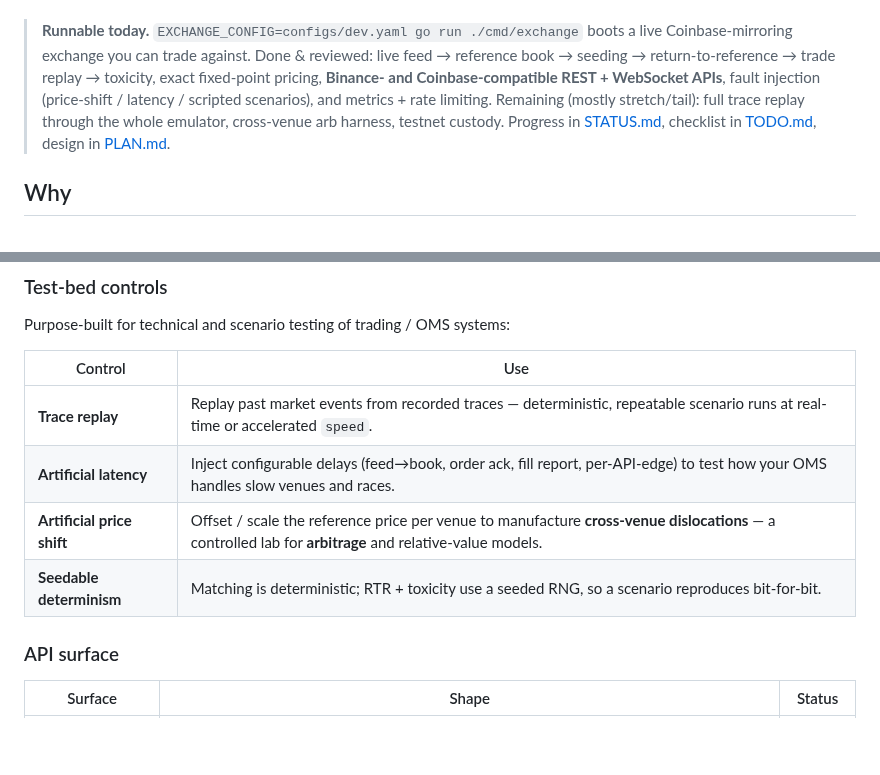
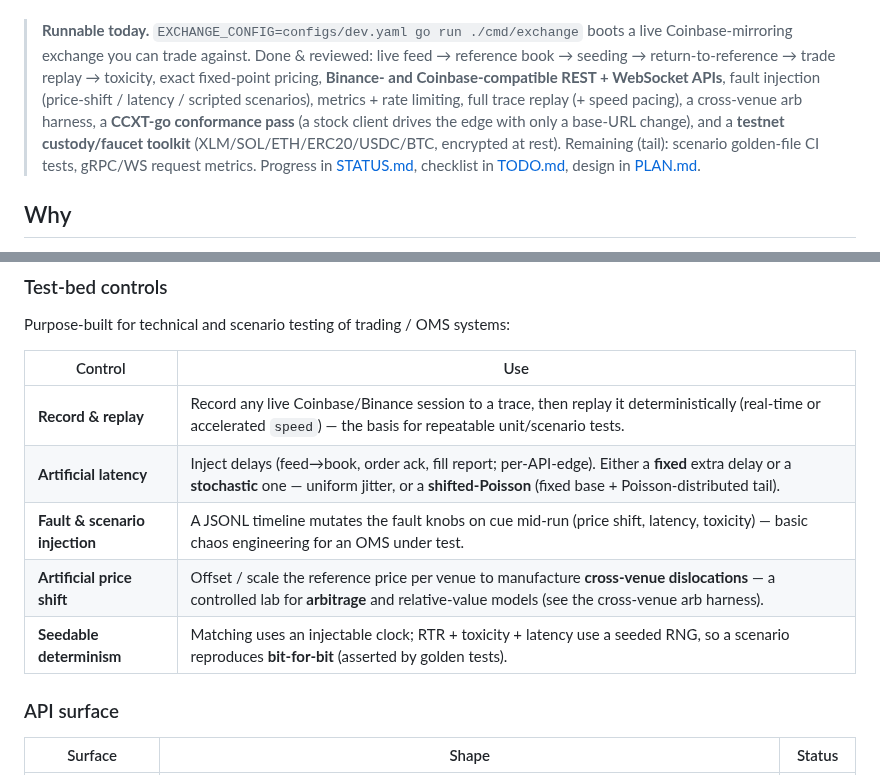
Before and after one commit to zeta1999/crypto-exchange-golang, a Markdown page: README.md, 2 parts joined by grey strips. GitHub-like rendering; blank space fills up the shorter version.

Commit message:
docs(readme): refresh capabilities — record/replay, Poisson latency, CCXT, custody
Mark trace replay / arb harness / custody done; describe the latency model
(fixed + uniform/shifted-Poisson), record-&-replay for unit tests, fault/scenario
injection, and the CCXT-go conformance pass.

Co-Authored-By: Claude Opus 4.8 (1M context) <noreply@anthropic.com>

```diff
--- a/README.md
+++ b/README.md
@@ -30,8 +30,10 @@
 > Coinbase-mirroring exchange you can trade against. Done & reviewed: live feed → reference book →
 > seeding → return-to-reference → trade replay → toxicity, exact fixed-point pricing, **Binance-
 > and Coinbase-compatible REST + WebSocket APIs**, fault injection (price-shift / latency /
-> scripted scenarios), and metrics + rate limiting. Remaining (mostly stretch/tail): full trace
-> replay through the whole emulator, cross-venue arb harness, testnet custody. Progress in
+> scripted scenarios), metrics + rate limiting, full trace replay (+ speed pacing), a cross-venue
+> arb harness, a **CCXT-go conformance pass** (a stock client drives the edge with only a base-URL
+> change), and a **testnet custody/faucet toolkit** (XLM/SOL/ETH/ERC20/USDC/BTC, encrypted at
+> rest). Remaining (tail): scenario golden-file CI tests, gRPC/WS request metrics. Progress in
 > [STATUS.md](STATUS.md), checklist in [TODO.md](TODO.md), design in [PLAN.md](PLAN.md).
 
 ## Why
@@ -58,10 +60,11 @@ Purpose-built for technical and scenario testing of trading / OMS systems:
 
 | Control | Use |
 |---------|-----|
-| **Trace replay** | Replay past market events from recorded traces — deterministic, repeatable scenario runs at real-time or accelerated `speed`. |
-| **Artificial latency** | Inject configurable delays (feed→book, order ack, fill report, per-API-edge) to test how your OMS handles slow venues and races. |
-| **Artificial price shift** | Offset / scale the reference price per venue to manufacture **cross-venue dislocations** — a controlled lab for **arbitrage** and relative-value models. |
-| **Seedable determinism** | Matching is deterministic; RTR + toxicity use a seeded RNG, so a scenario reproduces bit-for-bit. |
+| **Record & replay** | Record any live Coinbase/Binance session to a trace, then replay it deterministically (real-time or accelerated `speed`) — the basis for repeatable unit/scenario tests. |
+| **Artificial latency** | Inject delays (feed→book, order ack, fill report; per-API-edge). Either a **fixed** extra delay or a **stochastic** one — uniform jitter, or a **shifted-Poisson** (fixed base + Poisson-distributed tail). |
+| **Fault & scenario injection** | A JSONL timeline mutates the fault knobs on cue mid-run (price shift, latency, toxicity) — basic chaos engineering for an OMS under test. |
+| **Artificial price shift** | Offset / scale the reference price per venue to manufacture **cross-venue dislocations** — a controlled lab for **arbitrage** and relative-value models (see the cross-venue arb harness). |
+| **Seedable determinism** | Matching uses an injectable clock; RTR + toxicity + latency use a seeded RNG, so a scenario reproduces **bit-for-bit** (asserted by golden tests). |
 
 ### API surface
 
```
